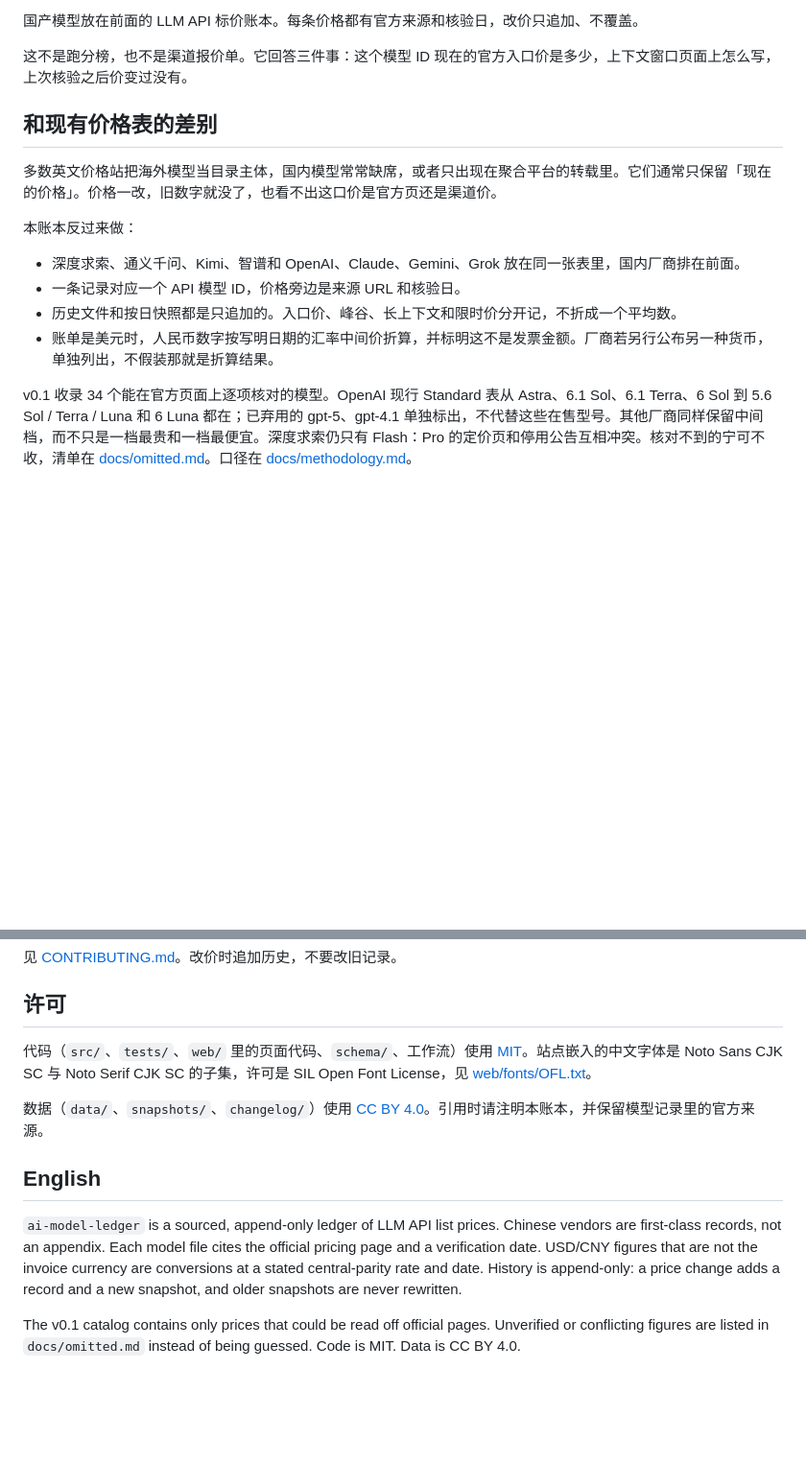
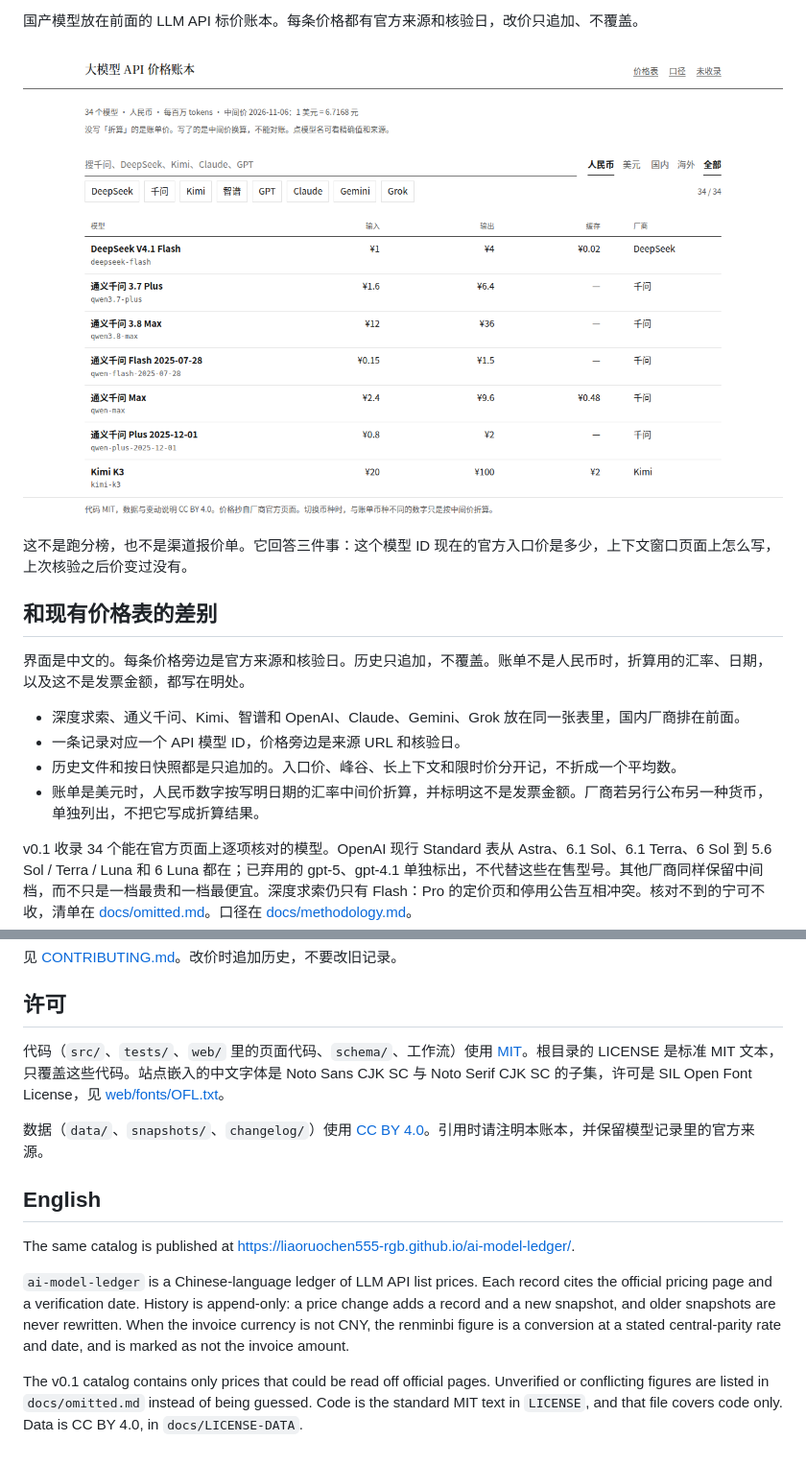
Before and after one commit to liaoruochen555-rgb/ai-model-ledger, a Markdown page: README.md, 2 parts joined by grey strips. Shown at 96% size. Rendered like a GitHub page; pictures changed too: docs/screenshot.png (added); blank space fills up the shorter version.

Commit message:
README 放上在线链接和价格表截图 (#3)
LICENSE 只留标准 MIT 文本。数据许可改放到 docs/LICENSE-DATA，避免根目录第二份 LICENSE-* 让 GitHub 把仓库识别成 Other。差别一节改成这份账本自己的做法：中文界面、来源和核验日、只追加、折算口径写明。另附一张 1280×640 的分享图。

Co-authored-by: Cursor Agent <cursoragent@cursor.com>
Co-authored-by: liaoruochen555-rgb <liaoruochen555-rgb@users.noreply.github.com>

```diff
--- a/README.md
+++ b/README.md
@@ -3,17 +5,17 @@
 国产模型放在前面的 LLM API 标价账本。每条价格都有官方来源和核验日，改价只追加、不覆盖。
+
+![价格表。默认显示人民币。国内厂商在前。标了「折算」的不是账单金额。](docs/screenshot.png)
 
 这不是跑分榜，也不是渠道报价单。它回答三件事：这个模型 ID 现在的官方入口价是多少，上下文窗口页面上怎么写，上次核验之后价变过没有。
 
 ## 和现有价格表的差别
 
-多数英文价格站把海外模型当目录主体，国内模型常常缺席，或者只出现在聚合平台的转载里。它们通常只保留「现在的价格」。价格一改，旧数字就没了，也看不出这口价是官方页还是渠道价。
-
-本账本反过来做：
+界面是中文的。每条价格旁边是官方来源和核验日。历史只追加，不覆盖。账单不是人民币时，折算用的汇率、日期，以及这不是发票金额，都写在明处。
 
 - 深度求索、通义千问、Kimi、智谱和 OpenAI、Claude、Gemini、Grok 放在同一张表里，国内厂商排在前面。
 - 一条记录对应一个 API 模型 ID，价格旁边是来源 URL 和核验日。
 - 历史文件和按日快照都是只追加的。入口价、峰谷、长上下文和限时价分开记，不折成一个平均数。
-- 账单是美元时，人民币数字按写明日期的汇率中间价折算，并标明这不是发票金额。厂商若另行公布另一种货币，单独列出，不假装那就是折算结果。
+- 账单是美元时，人民币数字按写明日期的汇率中间价折算，并标明这不是发票金额。厂商若另行公布另一种货币，单独列出，不把它写成折算结果。
 
 v0.1 收录 34 个能在官方页面上逐项核对的模型。OpenAI 现行 Standard 表从 Astra、6.1 Sol、6.1 Terra、6 Sol 到 5.6 Sol / Terra / Luna 和 6 Luna 都在；已弃用的 gpt-5、gpt-4.1 单独标出，不代替这些在售型号。其他厂商同样保留中间档，而不只是一档最贵和一档最便宜。深度求索仍只有 Flash：Pro 的定价页和停用公告互相冲突。核对不到的宁可不收，清单在 [docs/omitted.md](docs/omitted.md)。口径在 [docs/methodology.md](docs/methodology.md)。
 
@@ -49,5 +51,5 @@ python -m http.server -d site 8000
 
 ## 许可
 
-代码（`src/`、`tests/`、`web/` 里的页面代码、`schema/`、工作流）使用 [MIT](LICENSE)。站点嵌入的中文字体是 Noto Sans CJK SC 与 Noto Serif CJK SC 的子集，许可是 SIL Open Font License，见 [web/fonts/OFL.txt](web/fonts/OFL.txt)。
+代码（`src/`、`tests/`、`web/` 里的页面代码、`schema/`、工作流）使用 [MIT](LICENSE)。根目录的 LICENSE 是标准 MIT 文本，只覆盖这些代码。站点嵌入的中文字体是 Noto Sans CJK SC 与 Noto Serif CJK SC 的子集，许可是 SIL Open Font License，见 [web/fonts/OFL.txt](web/fonts/OFL.txt)。
 
@@ -55,6 +57,8 @@ python -m http.server -d site 8000
 
 ## English
 
-`ai-model-ledger` is a sourced, append-only ledger of LLM API list prices. Chinese vendors are first-class records, not an appendix. Each model file cites the official pricing page and a verification date. USD/CNY figures that are not the invoice currency are conversions at a stated central-parity rate and date. History is append-only: a price change adds a record and a new snapshot, and older snapshots are never rewritten.
+The same catalog is published at <https://liaoruochen555-rgb.github.io/ai-model-ledger/>.
 
-The v0.1 catalog contains only prices that could be read off official pages. Unverified or conflicting figures are listed in `docs/omitted.md` instead of being guessed. Code is MIT. Data is CC BY 4.0.
+`ai-model-ledger` is a Chinese-language ledger of LLM API list prices. Each record cites the official pricing page and a verification date. History is append-only: a price change adds a record and a new snapshot, and older snapshots are never rewritten. When the invoice currency is not CNY, the renminbi figure is a conversion at a stated central-parity rate and date, and is marked as not the invoice amount.
+
+The v0.1 catalog contains only prices that could be read off official pages. Unverified or conflicting figures are listed in `docs/omitted.md` instead of being guessed. Code is the standard MIT text in `LICENSE`, and that file covers code only. Data is CC BY 4.0, in `docs/LICENSE-DATA`.
```
Also changed, not shown: other parts of README.md (+3 -1 lines), .github/social-preview.png (added), 3 other files.
